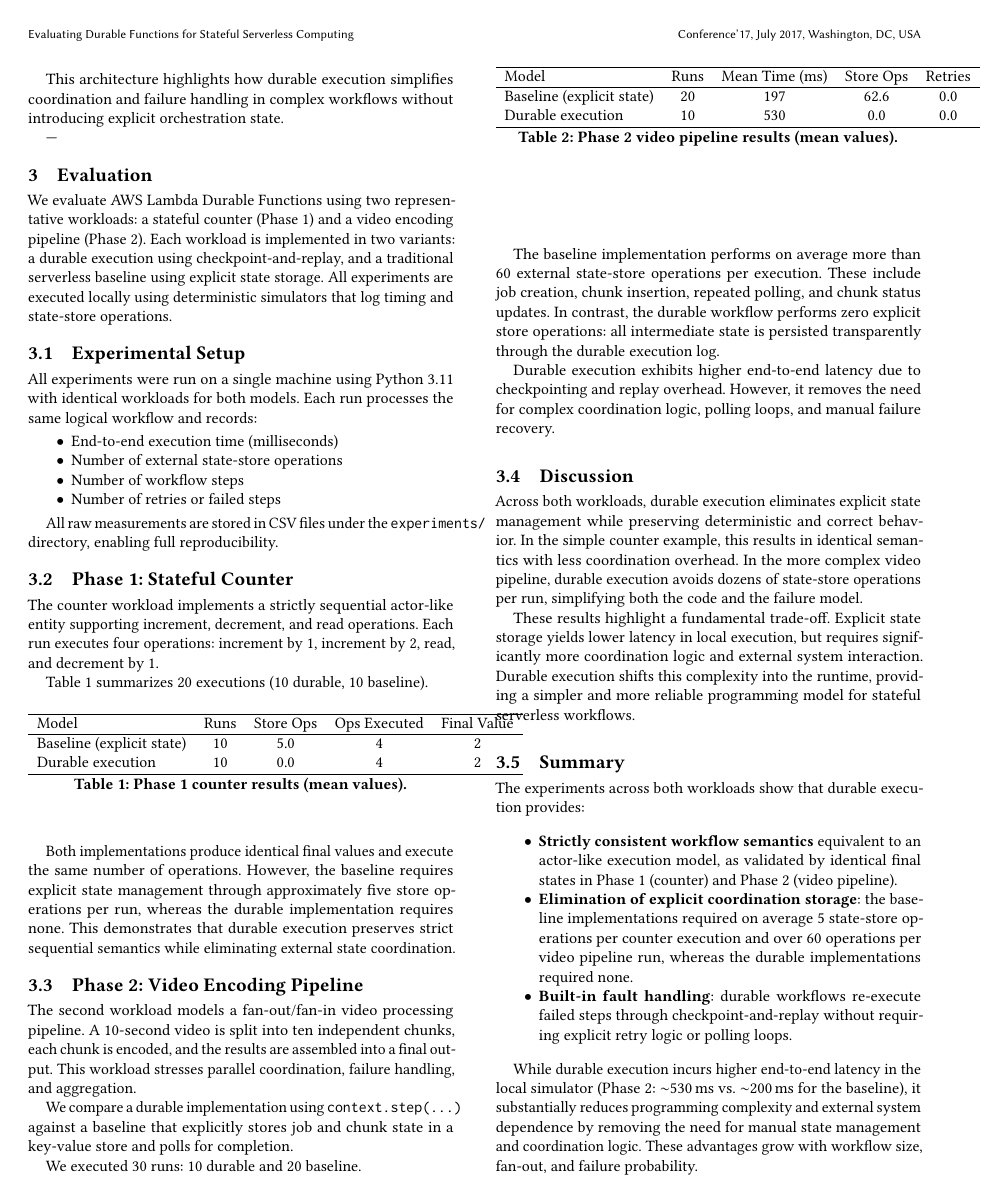
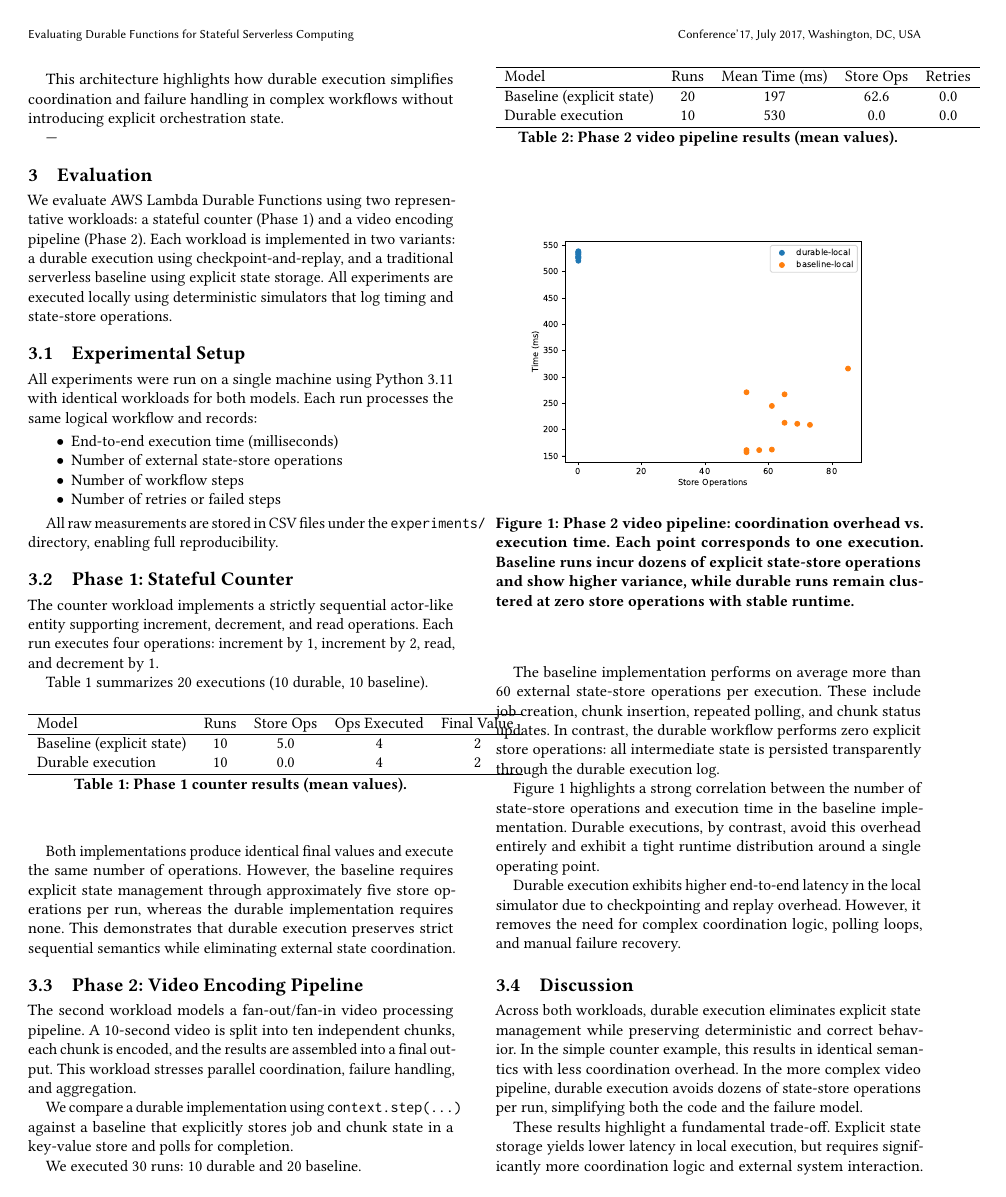
Before and after one commit to jcsp-research/aws-durable-functions-research, a LaTeX paper (paper/main-15.tex, which reads paper/sections/04-evaluation.tex): page 3 of 5. Compiled offline with pdfLaTeX.

Commit message:
Final paper + Phase 1 & 2 experimental results

```diff
--- a/paper/sections/04-evaluation.tex
+++ b/paper/sections/04-evaluation.tex
@@ -76,15 +76,31 @@ Durable execution        & 10 & 530 & 0.0  & 0.0 \\
 \caption{Phase~2 video pipeline results (mean values).}
 \label{tab:video}
 \end{table}
+
 The baseline implementation performs on average more than 60 external
 state-store operations per execution. These include job creation, chunk
 insertion, repeated polling, and chunk status updates. In contrast, the durable
 workflow performs zero explicit store operations: all intermediate state is
 persisted transparently through the durable execution log.
 
-Durable execution exhibits higher end-to-end latency due to checkpointing and
-replay overhead. However, it removes the need for complex coordination logic,
-polling loops, and manual failure recovery.
+\begin{figure}[t]
+    \centering
+    \includegraphics[width=0.9\linewidth]{figures/phase2_store_vs_time.pdf}
+    \caption{Phase~2 video pipeline: coordination overhead vs.\ execution time.
+    Each point corresponds to one execution. Baseline runs incur dozens of
+    explicit state-store operations and show higher variance, while durable
+    runs remain clustered at zero store operations with stable runtime.}
+    \label{fig:phase2-store-vs-time}
+\end{figure}
+
+Figure~\ref{fig:phase2-store-vs-time} highlights a strong correlation between the
+number of state-store operations and execution time in the baseline
+implementation. Durable executions, by contrast, avoid this overhead entirely
+and exhibit a tight runtime distribution around a single operating point.
+
+Durable execution exhibits higher end-to-end latency in the local simulator due
+to checkpointing and replay overhead. However, it removes the need for complex
+coordination logic, polling loops, and manual failure recovery.
 
 \subsection{Discussion}
 
```
Also changed, not shown: paper/figures/phase2_store_vs_time.pdf (added), paper/main-15.bbl (added), paper/main-15.pdf, paper/sections/04-evaluation.tex (16 more changed lines), 1 other file.
